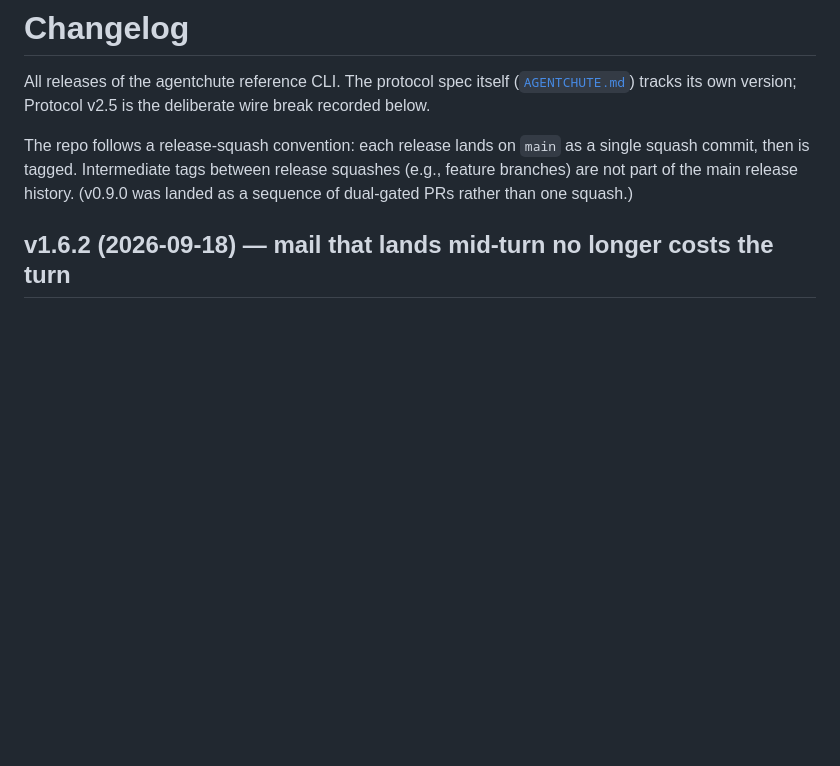
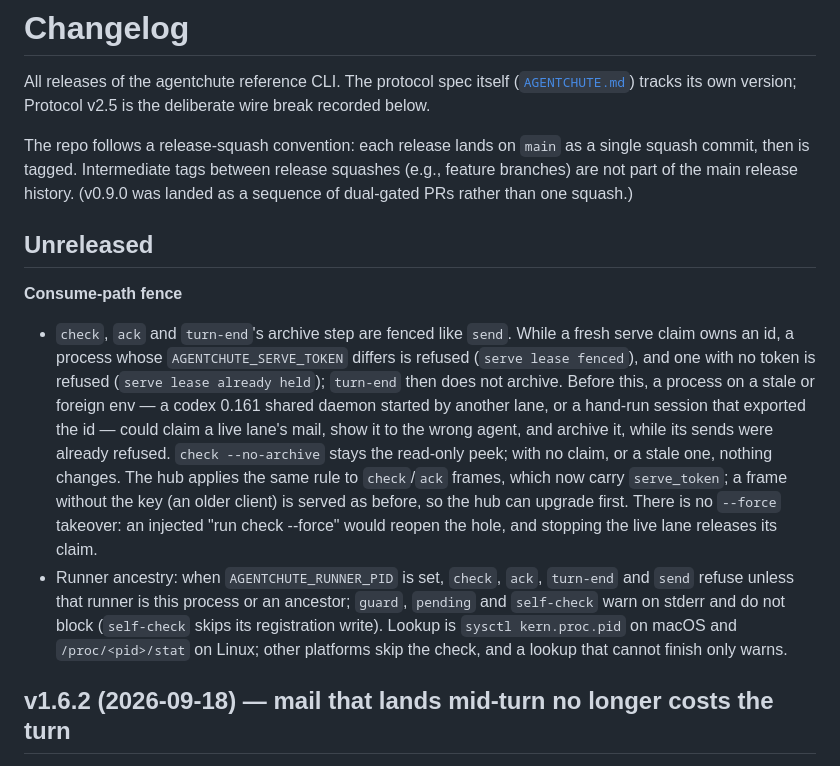
Before and after one commit to agentchute/agentchute, a Markdown page: CHANGELOG.md, the part around the change. Drawn GitHub-style; blank space fills up the shorter version.

```diff
--- a/CHANGELOG.md
+++ b/CHANGELOG.md
@@ -3,6 +3,12 @@
 All releases of the agentchute reference CLI. The protocol spec itself ([`AGENTCHUTE.md`](AGENTCHUTE.md)) tracks its own version; Protocol v2.5 is the deliberate wire break recorded below.
 
 The repo follows a release-squash convention: each release lands on `main` as a single squash commit, then is tagged. Intermediate tags between release squashes (e.g., feature branches) are not part of the main release history. (v0.9.0 was landed as a sequence of dual-gated PRs rather than one squash.)
+
+## Unreleased
+
+**Consume-path fence**
+- `check`, `ack` and `turn-end`'s archive step are fenced like `send`. While a fresh serve claim owns an id, a process whose `AGENTCHUTE_SERVE_TOKEN` differs is refused (`serve lease fenced`), and one with no token is refused (`serve lease already held`); `turn-end` then does not archive. Before this, a process on a stale or foreign env — a codex 0.161 shared daemon started by another lane, or a hand-run session that exported the id — could claim a live lane's mail, show it to the wrong agent, and archive it, while its sends were already refused. `check --no-archive` stays the read-only peek; with no claim, or a stale one, nothing changes. The hub applies the same rule to `check`/`ack` frames, which now carry `serve_token`; a frame without the key (an older client) is served as before, so the hub can upgrade first. There is no `--force` takeover: an injected "run check --force" would reopen the hole, and stopping the live lane releases its claim.
+- Runner ancestry: when `AGENTCHUTE_RUNNER_PID` is set, `check`, `ack`, `turn-end` and `send` refuse unless that runner is this process or an ancestor; `guard`, `pending` and `self-check` warn on stderr and do not block (`self-check` skips its registration write). Lookup is `sysctl kern.proc.pid` on macOS and `/proc/<pid>/stat` on Linux; other platforms skip the check, and a lookup that cannot finish only warns.
 
 ## v1.6.2 (2026-09-18) — mail that lands mid-turn no longer costs the turn
 
```
Also changed, not shown: AGENTCHUTE.md (+4 -0 lines).
